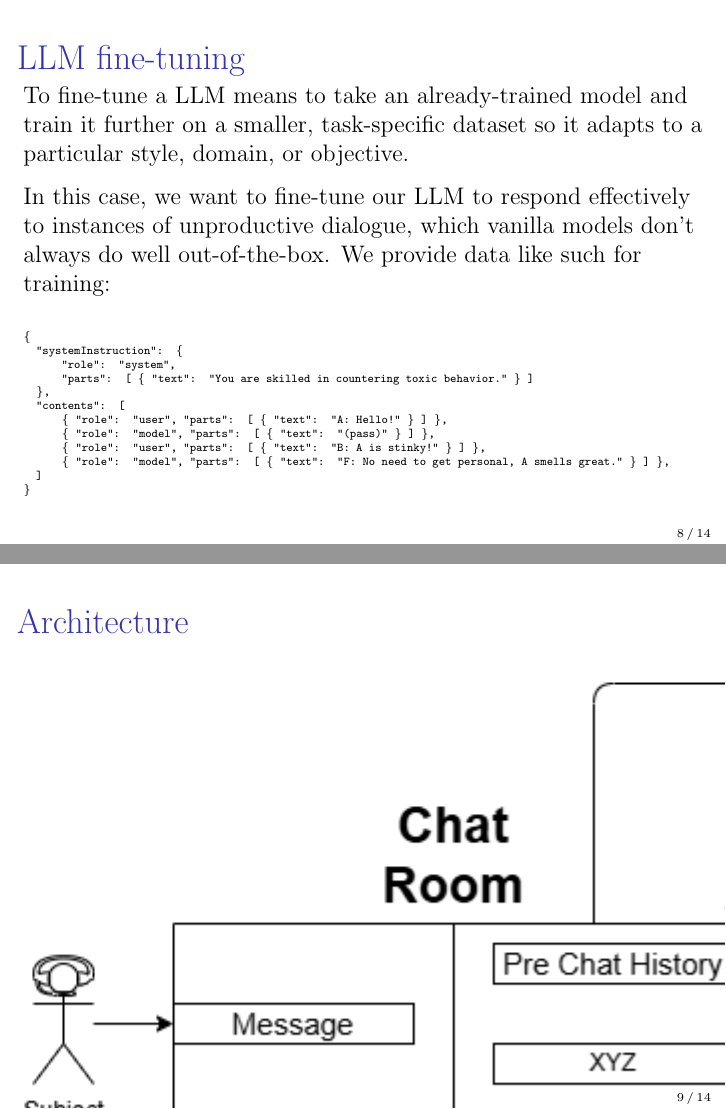
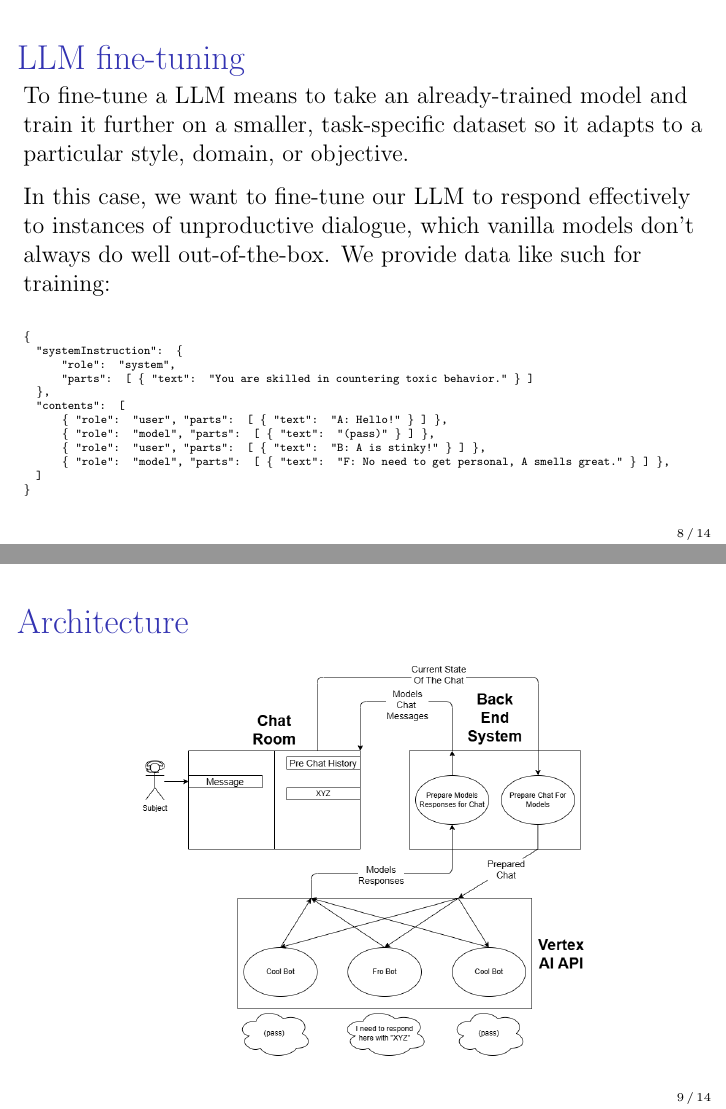
Before and after one commit to divilian/frozone, LaTeX slides (nurva/prez/slides.tex): pages 17 and 18 of 27, joined at a grey line. Compiled offline with pdfLaTeX.

Commit message:
Fix Garrett's arch slide.

```diff
--- a/nurva/prez/slides.tex
+++ b/nurva/prez/slides.tex
@@ -255,7 +255,9 @@ In this case, we want to fine-tune our LLM to respond effectively to instances o
 %--------------------------------------------
 \begin{frame}[c]{Architecture}
 % GM
-\includegraphics{Experiment Design.drawio.png}
+\begin{center}
+\includegraphics[width=.65\linewidth]{Experiment Design.drawio.png}
+\end{center}
 \end{frame}
 %--------------------------------------------
 \begin{frame}[c]{LLM prompts}
```
